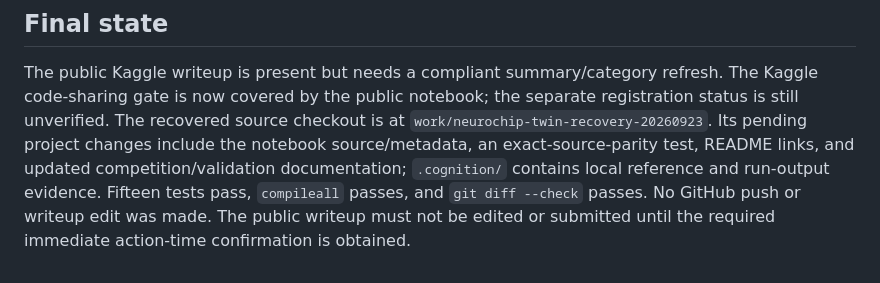
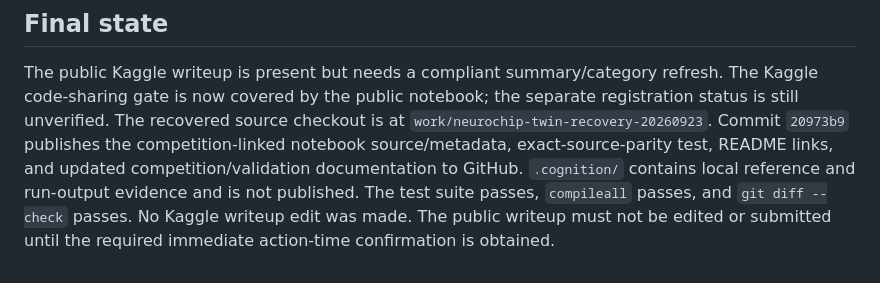
Before and after one commit to Agnuxo1/neurochip-twin, a Markdown page: docs/SUBMISSION_CHECKLIST.md, the part around the change. Drawn GitHub-style.

Commit message:
Record verified Kaggle publication status

```diff
--- a/docs/SUBMISSION_CHECKLIST.md
+++ b/docs/SUBMISSION_CHECKLIST.md
@@ -105,10 +105,11 @@ The primary benchmark is explicitly labelled synthetic:
 The public Kaggle writeup is present but needs a compliant summary/category
 refresh. The Kaggle code-sharing gate is now covered by the public notebook;
 the separate registration status is still unverified. The recovered source
-checkout is at `work/neurochip-twin-recovery-20260923`. Its pending project
-changes include the notebook source/metadata, an exact-source-parity test,
-README links, and updated competition/validation documentation; `.cognition/`
-contains local reference and run-output evidence. Fifteen tests pass,
-`compileall` passes, and `git diff --check` passes. No GitHub push or writeup
-edit was made. The public writeup must not be edited or submitted until the
-required immediate action-time confirmation is obtained.
+checkout is at `work/neurochip-twin-recovery-20260923`. Commit `20973b9`
+publishes the competition-linked notebook source/metadata, exact-source-parity
+test, README links, and updated competition/validation documentation to
+GitHub. `.cognition/` contains local reference and run-output evidence and is
+not published. The test suite passes, `compileall` passes, and
+`git diff --check` passes. No Kaggle writeup edit was made. The public writeup
+must not be edited or submitted until the required immediate action-time
+confirmation is obtained.
```
